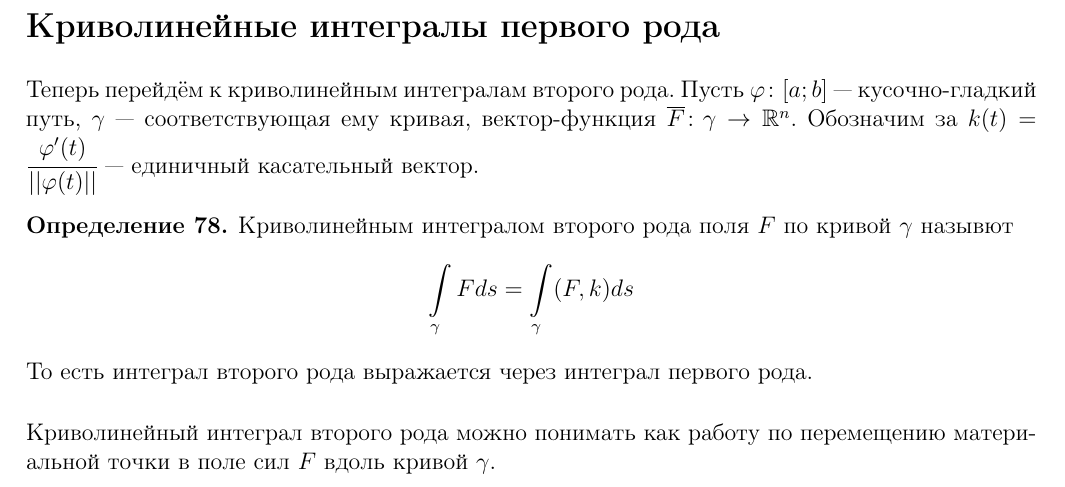
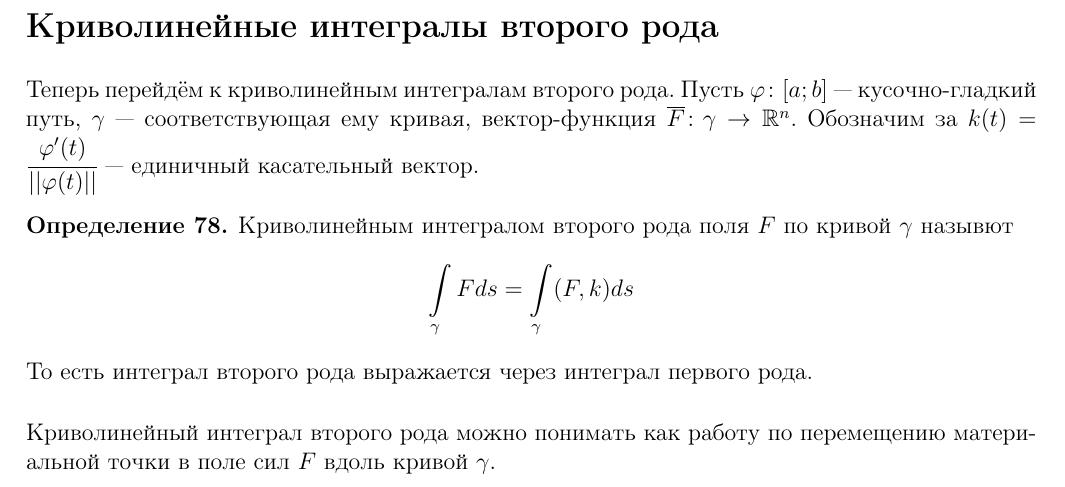
Before and after one commit to hse-ami/lectures, a LaTeX document (calculus_16-17_2course/calculus_16-17_2course.tex, which reads calculus_16-17_2course/lectures/calculus_31_[29.05.2017].tex): part of page 108 of 115, cut so that both start at the same text. Compiled offline with pdfLaTeX.

Commit message:
calculus typo 31

```diff
--- a/calculus_16-17_2course/lectures/calculus_31_[29.05.2017].tex
+++ b/calculus_16-17_2course/lectures/calculus_31_[29.05.2017].tex
@@ -98,7 +98,7 @@
     \end{gather}
     Сравнивая с первым интегралом, замечаем равенство.
 \end{proof}
-\subsection{Криволинейные интегралы первого рода}
+\subsection{Криволинейные интегралы второго рода}
 Теперь перейдём к криволинейным интегралам второго рода. Пусть $\varphi\colon [a;b]$ --- кусочно-гладкий путь, $\gamma$ --- соответствующая ему кривая, вектор-функция $\overline{F} \colon \gamma \to \R^n$. Обозначим за $k(t) = \cfrac{\varphi'(t)}{||\varphi(t)||}$ --- единичный касательный вектор.
 \begin{Def}
     Криволинейным интегралом второго рода поля $F$ по кривой $\gamma$ назывют
```
